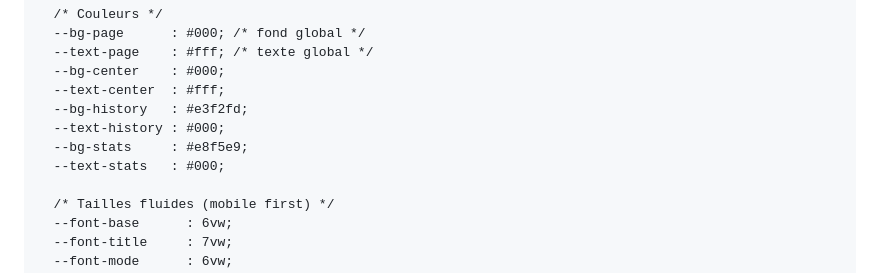
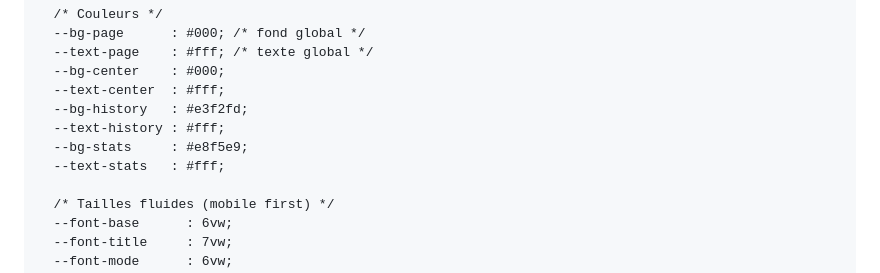
Before and after one commit to antoto2021/Compte-tour-twingo, a Markdown page: README.md, the part around the change. GitHub-like rendering.

```diff
--- a/README.md
+++ b/README.md
@@ -18,9 +18,9 @@
       --bg-center    : #000;
       --text-center  : #fff;
       --bg-history   : #e3f2fd;
-      --text-history : #000;
+      --text-history : #fff;
       --bg-stats     : #e8f5e9;
-      --text-stats   : #000;
+      --text-stats   : #fff;
 
       /* Tailles fluides (mobile first) */
       --font-base      : 6vw;
```
